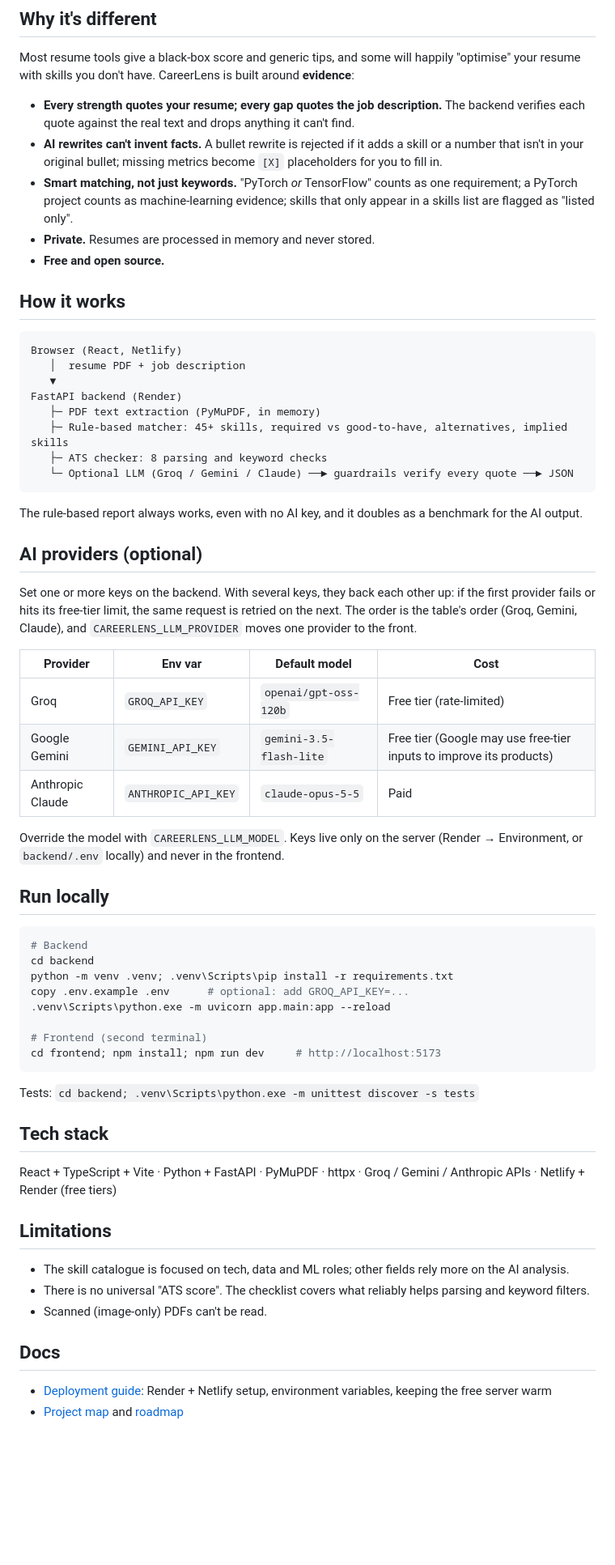
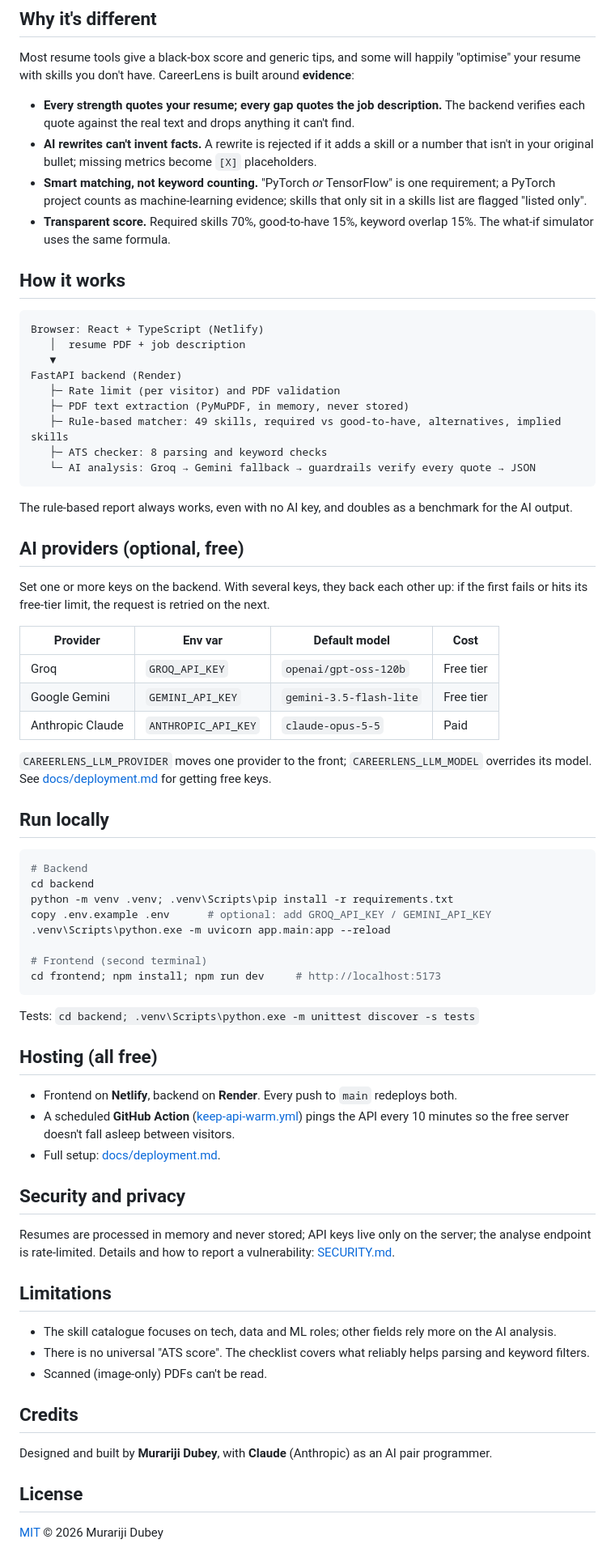
Before and after one commit to Murariji/CareerLens-AI, a Markdown page: README.md, the part around one of its changes. Shown at 81% size. Drawn GitHub-style; blank space fills up the shorter version.

````diff
--- a/README.md
+++ b/README.md
@@ -22,37 +35,37 @@ Upload a resume PDF, paste a job description, and get a dashboard with four tabs
 Most resume tools give a black-box score and generic tips, and some will happily "optimise" your resume with skills you don't have. CareerLens is built around **evidence**:
 
 - **Every strength quotes your resume; every gap quotes the job description.** The backend verifies each quote against the real text and drops anything it can't find.
-- **AI rewrites can't invent facts.** A bullet rewrite is rejected if it adds a skill or a number that isn't in your original bullet; missing metrics become `[X]` placeholders for you to fill in.
-- **Smart matching, not just keywords.** "PyTorch *or* TensorFlow" counts as one requirement; a PyTorch project counts as machine-learning evidence; skills that only appear in a skills list are flagged as "listed only".
-- **Private.** Resumes are processed in memory and never stored.
-- **Free and open source.**
+- **AI rewrites can't invent facts.** A rewrite is rejected if it adds a skill or a number that isn't in your original bullet; missing metrics become `[X]` placeholders.
+- **Smart matching, not keyword counting.** "PyTorch *or* TensorFlow" is one requirement; a PyTorch project counts as machine-learning evidence; skills that only sit in a skills list are flagged "listed only".
+- **Transparent score.** Required skills 70%, good-to-have 15%, keyword overlap 15%. The what-if simulator uses the same formula.
 
 ## How it works
 
 ```text
-Browser (React, Netlify)
+Browser: React + TypeScript (Netlify)
    │  resume PDF + job description
    ▼
 FastAPI backend (Render)
-   ├─ PDF text extraction (PyMuPDF, in memory)
-   ├─ Rule-based matcher: 45+ skills, required vs good-to-have, alternatives, implied skills
+   ├─ Rate limit (per visitor) and PDF validation
+   ├─ PDF text extraction (PyMuPDF, in memory, never stored)
+   ├─ Rule-based matcher: 49 skills, required vs good-to-have, alternatives, implied skills
    ├─ ATS checker: 8 parsing and keyword checks
-   └─ Optional LLM (Groq / Gemini / Claude) ──► guardrails verify every quote ──► JSON
+   └─ AI analysis: Groq → Gemini fallback → guardrails verify every quote → JSON
 ```
 
-The rule-based report always works, even with no AI key, and it doubles as a benchmark for the AI output.
+The rule-based report always works, even with no AI key, and doubles as a benchmark for the AI output.
 
-## AI providers (optional)
+## AI providers (optional, free)
 
-Set one or more keys on the backend. With several keys, they back each other up: if the first provider fails or hits its free-tier limit, the same request is retried on the next. The order is the table's order (Groq, Gemini, Claude), and `CAREERLENS_LLM_PROVIDER` moves one provider to the front.
+Set one or more keys on the backend. With several keys, they back each other up: if the first fails or hits its free-tier limit, the request is retried on the next.
 
 | Provider | Env var | Default model | Cost |
 |---|---|---|---|
-| Groq | `GROQ_API_KEY` | `openai/gpt-oss-120b` | Free tier (rate-limited) |
-| Google Gemini | `GEMINI_API_KEY` | `gemini-3.5-flash-lite` | Free tier (Google may use free-tier inputs to improve its products) |
+| Groq | `GROQ_API_KEY` | `openai/gpt-oss-120b` | Free tier |
+| Google Gemini | `GEMINI_API_KEY` | `gemini-3.5-flash-lite` | Free tier |
 | Anthropic Claude | `ANTHROPIC_API_KEY` | `claude-opus-5-5` | Paid |
 
-Override the model with `CAREERLENS_LLM_MODEL`. Keys live only on the server (Render → Environment, or `backend/.env` locally) and never in the frontend.
+`CAREERLENS_LLM_PROVIDER` moves one provider to the front; `CAREERLENS_LLM_MODEL` overrides its model. See [docs/deployment.md](docs/deployment.md) for getting free keys.
 
 ## Run locally
 
@@ -60,7 +73,7 @@ Override the model with `CAREERLENS_LLM_MODEL`. Keys live only on the server (Re
 # Backend
 cd backend
 python -m venv .venv; .venv\Scripts\pip install -r requirements.txt
-copy .env.example .env      # optional: add GROQ_API_KEY=...
+copy .env.example .env      # optional: add GROQ_API_KEY / GEMINI_API_KEY
 .venv\Scripts\python.exe -m uvicorn app.main:app --reload
 
 # Frontend (second terminal)
@@ -69,17 +82,26 @@ cd frontend; npm install; npm run dev     # http://localhost:5173
 
 Tests: `cd backend; .venv\Scripts\python.exe -m unittest discover -s tests`
 
-## Tech stack
+## Hosting (all free)
 
-React + TypeScript + Vite · Python + FastAPI · PyMuPDF · httpx · Groq / Gemini / Anthropic APIs · Netlify + Render (free tiers)
+- Frontend on **Netlify**, backend on **Render**. Every push to `main` redeploys both.
+- A scheduled **GitHub Action** ([keep-api-warm.yml](.github/workflows/keep-api-warm.yml)) pings the API every 10 minutes so the free server doesn't fall asleep between visitors.
+- Full setup: [docs/deployment.md](docs/deployment.md).
+
+## Security and privacy
+
+Resumes are processed in memory and never stored; API keys live only on the server; the analyse endpoint is rate-limited. Details and how to report a vulnerability: [SECURITY.md](SECURITY.md).
 
 ## Limitations
 
-- The skill catalogue is focused on tech, data and ML roles; other fields rely more on the AI analysis.
+- The skill catalogue focuses on tech, data and ML roles; other fields rely more on the AI analysis.
 - There is no universal "ATS score". The checklist covers what reliably helps parsing and keyword filters.
 - Scanned (image-only) PDFs can't be read.
 
-## Docs
+## Credits
 
-- [Deployment guide](docs/deployment.md): Render + Netlify setup, environment variables, keeping the free server warm
-- [Project map](docs/project-map.md) and [roadmap](docs/roadmap.md)
+Designed and built by **Murariji Dubey**, with **Claude** (Anthropic) as an AI pair programmer.
+
+## License
+
+[MIT](LICENSE) © 2026 Murariji Dubey
````
Also changed, not shown: other parts of README.md (+22 -9 lines), SECURITY.md (added, +26 -0 lines), docs/deployment.md (+13 -6 lines), docs/screenshots/home-light.png (added), docs/screenshots/overview-dark.png (added), docs/screenshots/resume-fixes-and-ats-light.png (added), docs/screenshots/simulator-and-job-decoder-dark.png (added), docs/screenshots/skills-light.png (added), 2 other files.
